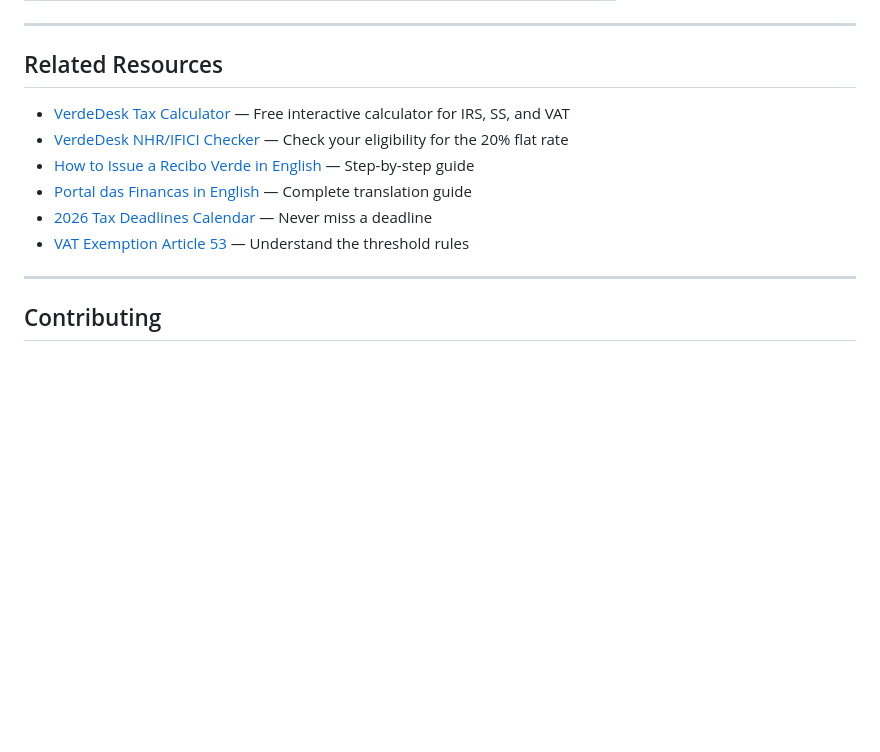
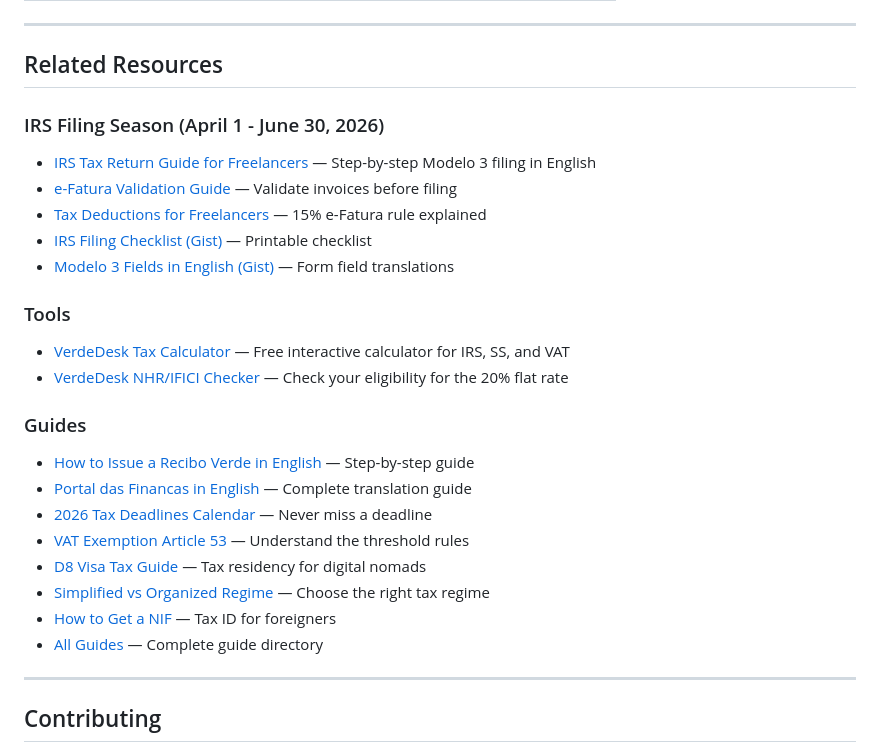
Before and after one commit to carloshmiranda/portugal-freelancer-tax-data, a Markdown page: README.md, the part around the change. Rendered like a GitHub page; blank space fills up the shorter version.

Commit message:
chore: add IRS filing season resources + expand guide links [skip ci]

```diff
--- a/README.md
+++ b/README.md
@@ -129,12 +129,26 @@ The Non-Habitual Resident regime was replaced by IFICI starting January 2024.
 
 ## Related Resources
 
+### IRS Filing Season (April 1 - June 30, 2026)
+- [IRS Tax Return Guide for Freelancers](https://verdedesk.vercel.app/guide/irs-tax-return-freelancer-portugal) — Step-by-step Modelo 3 filing in English
+- [e-Fatura Validation Guide](https://verdedesk.vercel.app/guide/e-fatura-portugal-english) — Validate invoices before filing
+- [Tax Deductions for Freelancers](https://verdedesk.vercel.app/guide/tax-deductions-freelancer-portugal) — 15% e-Fatura rule explained
+- [IRS Filing Checklist (Gist)](https://gist.github.com/carloshmiranda/8df4bd6cad759b3fbfff7f1138ef1cee) — Printable checklist
+- [Modelo 3 Fields in English (Gist)](https://gist.github.com/carloshmiranda/9df102838cc5438c0577dfb5c065d12a) — Form field translations
+
+### Tools
 - [VerdeDesk Tax Calculator](https://verdedesk.vercel.app/tools/tax-calculator) — Free interactive calculator for IRS, SS, and VAT
 - [VerdeDesk NHR/IFICI Checker](https://verdedesk.vercel.app/tools/nhr-checker) — Check your eligibility for the 20% flat rate
+
+### Guides
 - [How to Issue a Recibo Verde in English](https://verdedesk.vercel.app/guide/recibo-verde-english) — Step-by-step guide
 - [Portal das Financas in English](https://verdedesk.vercel.app/guide/portal-das-financas-english) — Complete translation guide
 - [2026 Tax Deadlines Calendar](https://verdedesk.vercel.app/guide/tax-deadlines-2026) — Never miss a deadline
 - [VAT Exemption Article 53](https://verdedesk.vercel.app/guide/vat-exemption-article-53-portugal) — Understand the threshold rules
+- [D8 Visa Tax Guide](https://verdedesk.vercel.app/guide/d8-visa-portugal-taxes) — Tax residency for digital nomads
+- [Simplified vs Organized Regime](https://verdedesk.vercel.app/guide/simplified-vs-organized-regime) — Choose the right tax regime
+- [How to Get a NIF](https://verdedesk.vercel.app/guide/nif-portugal-foreigner) — Tax ID for foreigners
+- [All Guides](https://verdedesk.vercel.app/guides) — Complete guide directory
 
 ---
 
```
